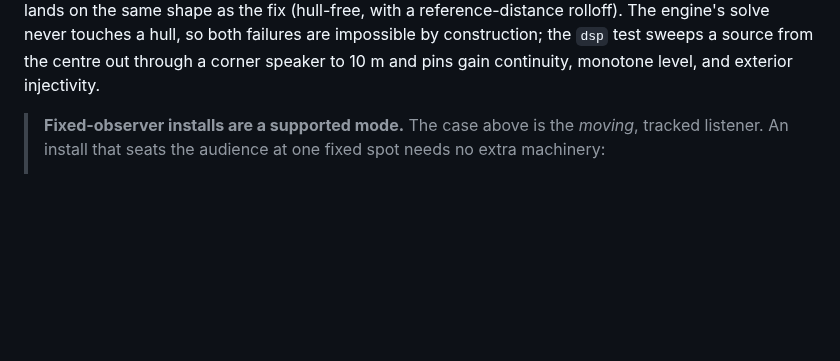
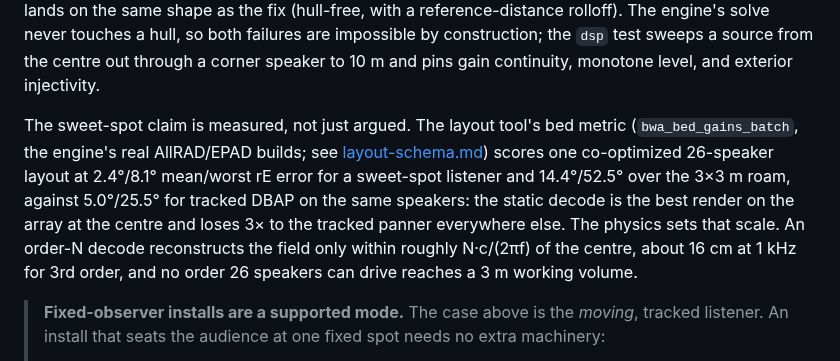
Before and after one commit to aforren1/cave-audio, a Markdown page: docs/spatialization.md, the part around the change. Drawn GitHub-style; blank space fills up the shorter version.

Commit message:
docs for ambisonics usage (sweet spot vs moving listener)

```diff
--- a/docs/spatialization.md
+++ b/docs/spatialization.md
@@ -24,6 +24,17 @@ reference-distance rolloff). The engine's solve never touches a hull, so both
 failures are impossible by construction; the `dsp` test sweeps a source from the
 centre out through a corner speaker to 10 m and pins gain continuity, monotone
 level, and exterior injectivity.
+
+The sweet-spot claim is measured, not just argued. The layout tool's bed metric
+(`bwa_bed_gains_batch`, the engine's real AllRAD/EPAD builds; see
+[layout-schema.md](./layout-schema.md)) scores one co-optimized 26-speaker layout
+at 2.4°/8.1° mean/worst rE error for a sweet-spot listener and 14.4°/52.5° over
+the 3×3 m roam, against 5.0°/25.5° for tracked DBAP on the same speakers: the
+static decode is the best render on the array at the centre and loses 3× to the
+tracked panner everywhere else. The physics sets that scale. An order-N decode
+reconstructs the field only within roughly N·c/(2πf) of the centre, about 16 cm
+at 1 kHz for 3rd order, and no order 26 speakers can drive reaches a 3 m working
+volume.
 
 > **Fixed-observer installs are a supported mode.** The case above is the *moving*,
 > tracked listener. An install that seats the audience at one fixed spot needs no
```
